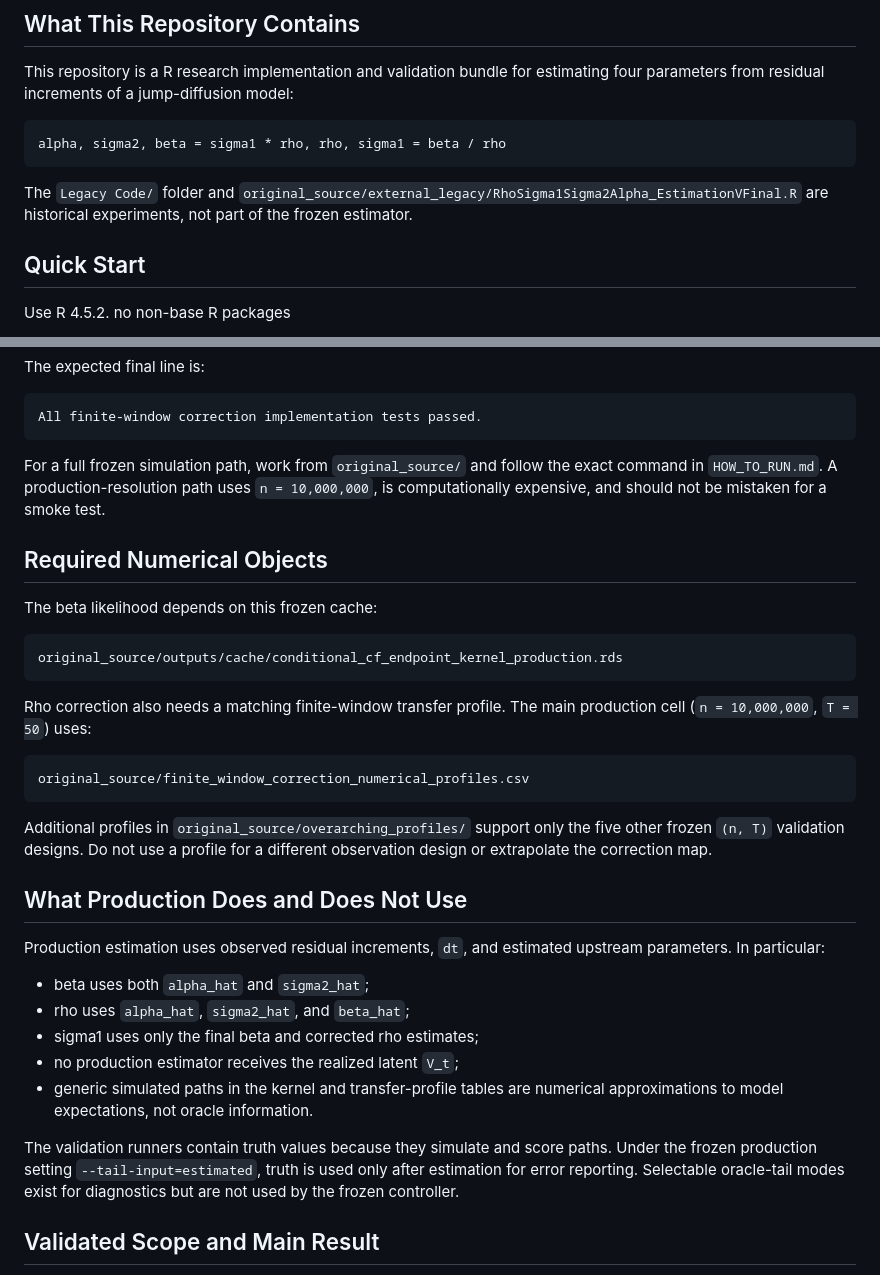
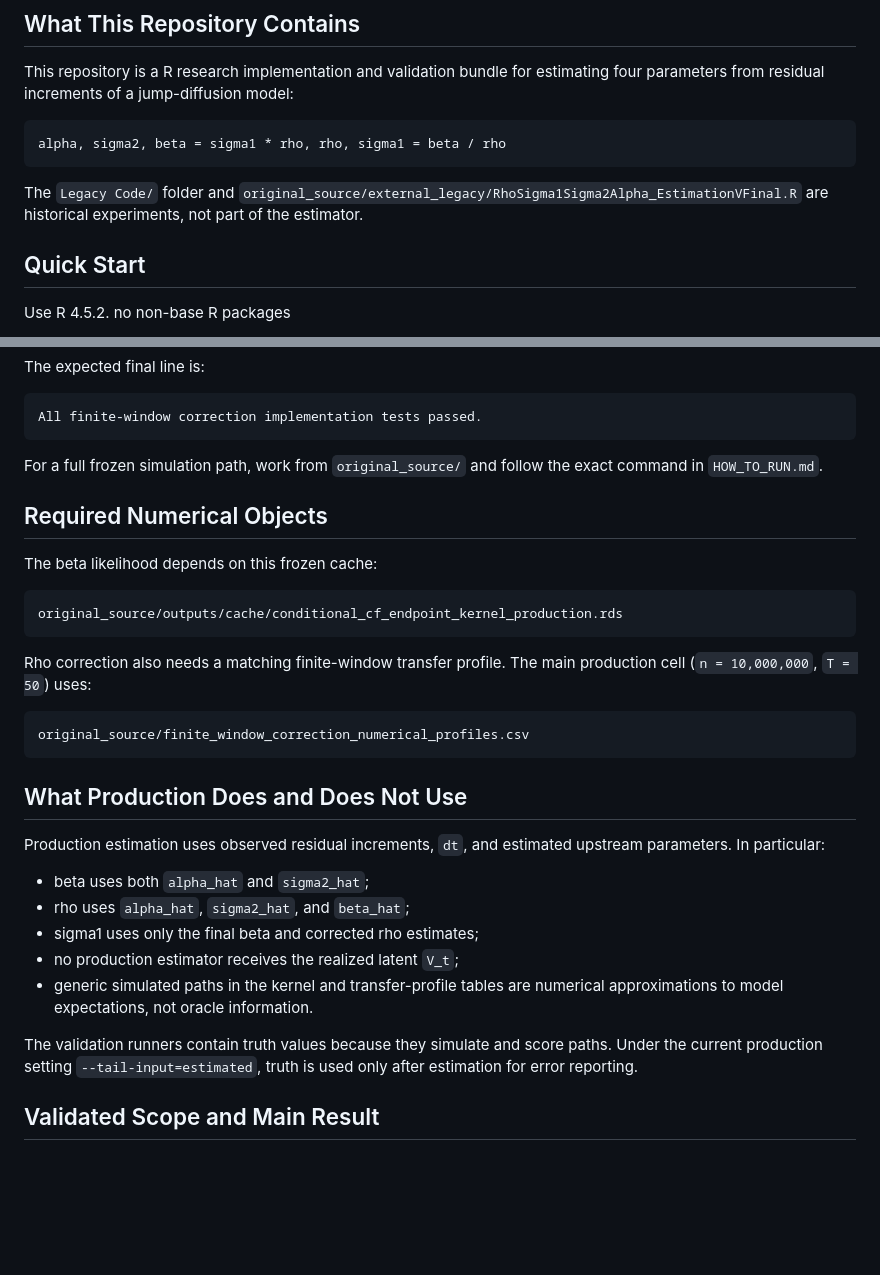
Before and after one commit to CristianDPena/StochasticClimateModels, a Markdown page: README.md, 2 parts joined by grey strips. Drawn GitHub-style; blank space fills up the shorter version.

Commit message:
Update README for clarity on estimator and production
Removed references to 'frozen estimator' and clarified production settings.

````diff
--- a/README.md
+++ b/README.md
@@ -12,7 +12,7 @@ alpha, sigma2, beta = sigma1 * rho, rho, sigma1 = beta / rho
 
 The `Legacy Code/` folder and
 `original_source/external_legacy/RhoSigma1Sigma2Alpha_EstimationVFinal.R`
-are historical experiments, not part of the frozen estimator.
+are historical experiments, not part of the estimator.
 
 ## Quick Start
 
@@ -32,9 +32,7 @@ All finite-window correction implementation tests passed.
 ```
 
 For a full frozen simulation path, work from `original_source/` and follow
-the exact command in `HOW_TO_RUN.md`. A production-resolution path uses
-`n = 10,000,000`, is computationally expensive, and should not be mistaken
-for a smoke test.
+the exact command in `HOW_TO_RUN.md`.
 
 ## Required Numerical Objects
 
@@ -51,10 +49,6 @@ main production cell (`n = 10,000,000`, `T = 50`) uses:
 original_source/finite_window_correction_numerical_profiles.csv
 ```
 
-Additional profiles in `original_source/overarching_profiles/` support only
-the five other frozen `(n, T)` validation designs. Do not use a profile for a
-different observation design or extrapolate the correction map.
-
 ## What Production Does and Does Not Use
 
 Production estimation uses observed residual increments, `dt`, and estimated
@@ -68,10 +62,8 @@ upstream parameters. In particular:
   numerical approximations to model expectations, not oracle information.
 
 The validation runners contain truth values because they simulate and score
-paths. Under the frozen production setting `--tail-input=estimated`, truth is
-used only after estimation for error reporting. Selectable oracle-tail modes
-exist for diagnostics but are not used by the frozen controller.
-
+paths. Under the current production setting `--tail-input=estimated`, truth is
+used only after estimation for error reporting.
 ## Validated Scope and Main Result
 
 The frozen validation comprises 254 retained simulated paths across 12
````
